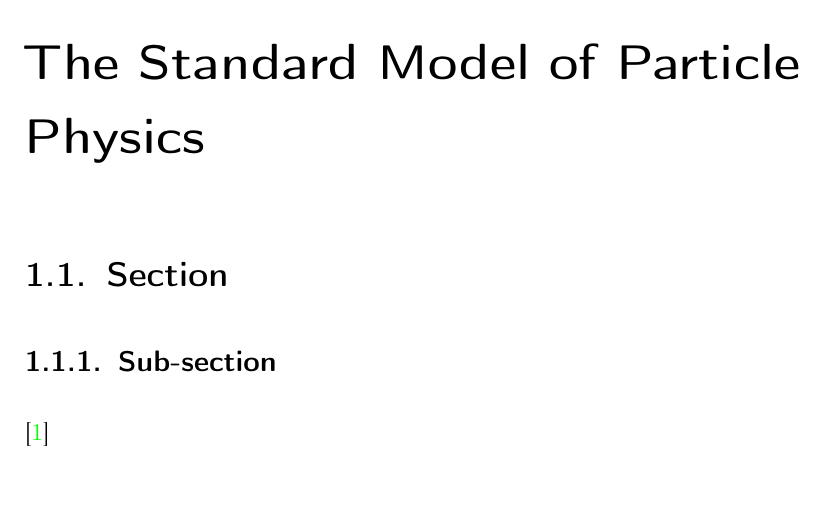
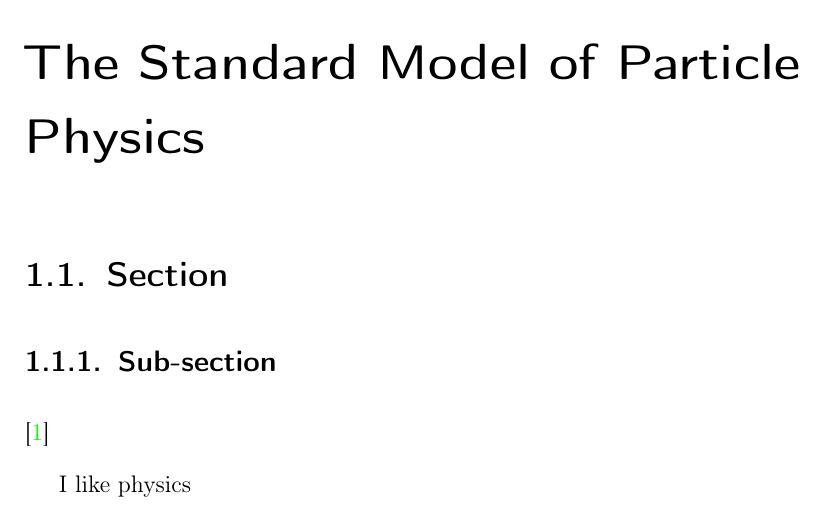
Before and after one commit to davidchall/dphil-thesis, a LaTeX thesis (thesis.tex, which reads tex/standardmodel.tex): part of page 17 of 33, cut so that both start at the same text. Compiled offline with pdfLaTeX; a missing bibliography style is replaced by a similar one.

```diff
--- a/tex/standardmodel.tex
+++ b/tex/standardmodel.tex
@@ -4,3 +4,5 @@
 \section{Section}
 \subsection{Sub-section}
 \cite{Stewart-Tackmann:2012}
+
+I like physics
```
